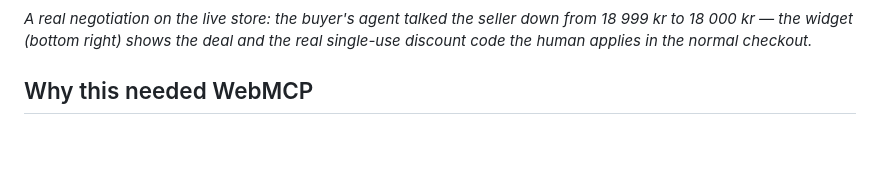
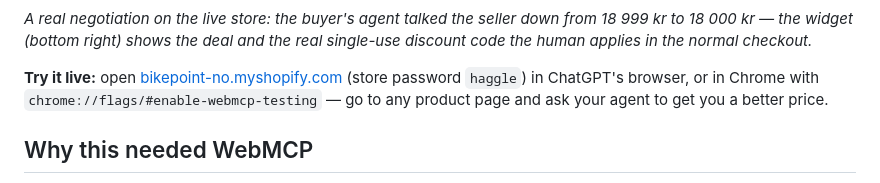
Before and after one commit to noktohq/haggle, a Markdown page: README.md, the part around the change. Drawn GitHub-style; blank space fills up the shorter version.

Commit message:
Add try-it-live instructions for judges to README
Co-Authored-By: Claude Fable 5 <noreply@anthropic.com>
Claude-Session: https://claude.ai/code/session_01LDsgTs8EsMLYxaFZf5RANe

```diff
--- a/README.md
+++ b/README.md
@@ -18,6 +18,11 @@ store with a real e-bike catalog. By [Nokto](https://nokto.no).
 *A real negotiation on the live store: the buyer's agent talked the seller down
 from 18 999 kr to 18 000 kr — the widget (bottom right) shows the deal and the
 real single-use discount code the human applies in the normal checkout.*
+
+**Try it live:** open [bikepoint-no.myshopify.com](https://bikepoint-no.myshopify.com)
+(store password `haggle`) in ChatGPT's browser, or in Chrome with
+`chrome://flags/#enable-webmcp-testing` — go to any product page and ask your
+agent to get you a better price.
 
 ## Why this needed WebMCP
 
```
Also changed, not shown: docs/devpost.md (+3 -1 lines).
